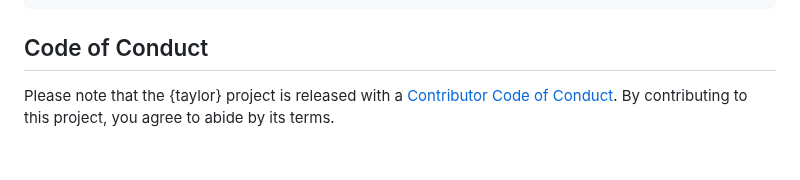
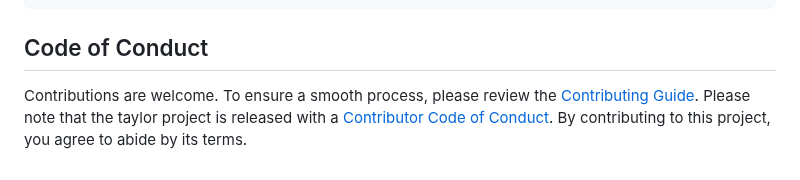
Before and after one commit to wjakethompson/taylor, a Markdown page: README.md, the part around one of its changes. Rendered like a GitHub page.

Commit message:
render readme

```diff
--- a/README.md
+++ b/README.md
@@ -139,6 +139,9 @@ taylor_albums
 
 ## Code of Conduct
 
-Please note that the {taylor} project is released with a [Contributor
-Code of Conduct](https://taylor.wjakethompson.com/CODE_OF_CONDUCT.html).
-By contributing to this project, you agree to abide by its terms.
+Contributions are welcome. To ensure a smooth process, please review the
+[Contributing
+Guide](https://taylor.wjakethompson.com/CONTRIBUTING.html). Please note
+that the taylor project is released with a [Contributor Code of
+Conduct](https://taylor.wjakethompson.com/CODE_OF_CONDUCT.html). By
+contributing to this project, you agree to abide by its terms.
```
Also changed, not shown: other parts of README.md (+4 -4 lines).
